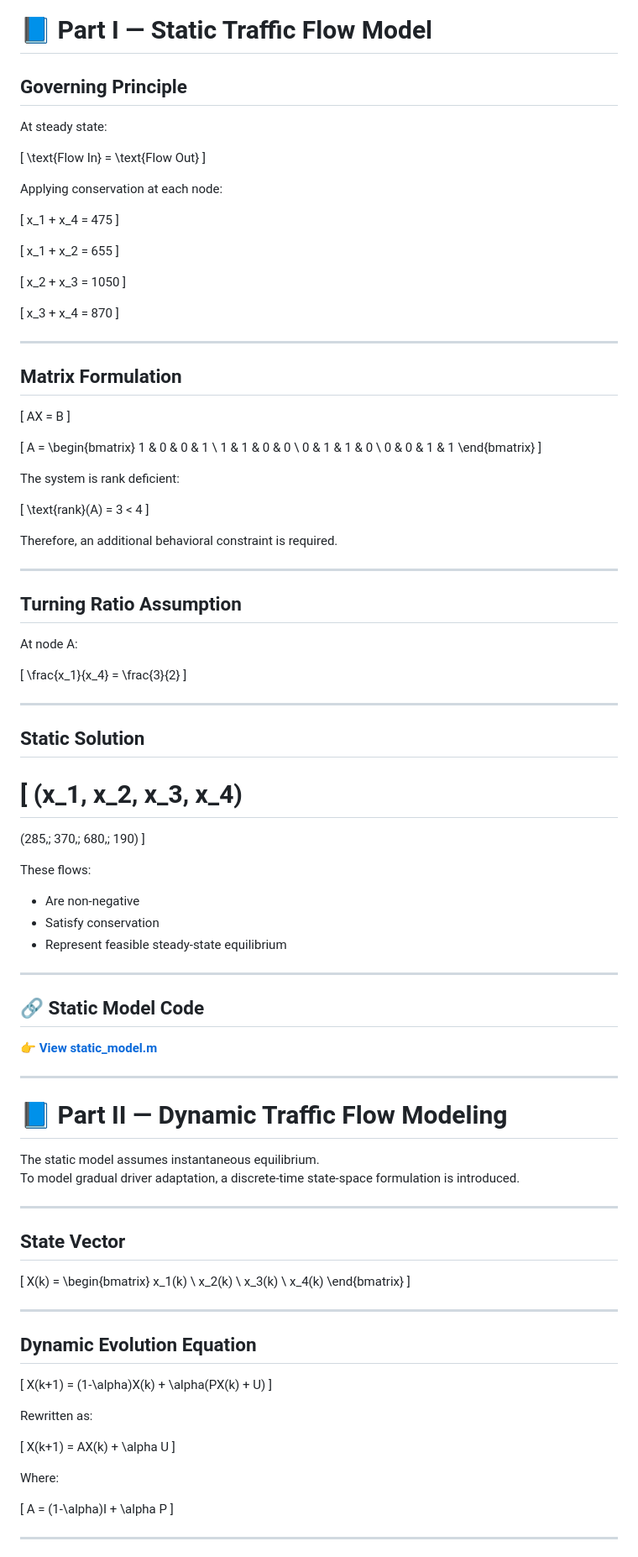
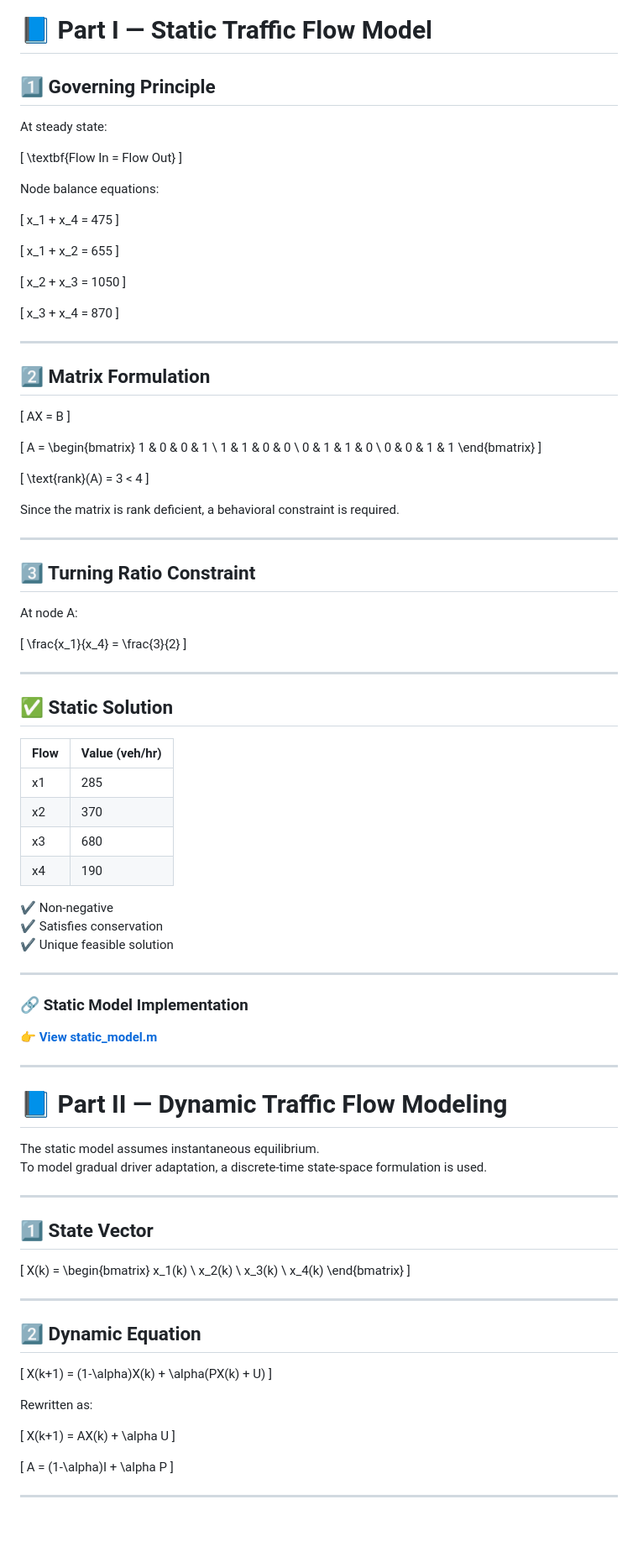
Before and after one commit to Neelayjain21/Traffic-flow-analysis, a Markdown page: README.md, the part around one of its changes. Shown at 84% size. GitHub-like rendering; blank space fills up the shorter version.

Commit message:
Refactor README for better structure and readability
Updated README to improve formatting and clarity.

```diff
--- a/README.md
+++ b/README.md
@@ -34,15 +32,15 @@ The objective is to:
 
 # 📘 Part I — Static Traffic Flow Model
 
-## Governing Principle
+## 1️⃣ Governing Principle
 
 At steady state:
 
 \[
-\text{Flow In} = \text{Flow Out}
+\textbf{Flow In = Flow Out}
 \]
 
-Applying conservation at each node:
+Node balance equations:
 
 \[
 x_1 + x_4 = 475
@@ -62,7 +60,7 @@ x_3 + x_4 = 870
 
 ---
 
-## Matrix Formulation
+## 2️⃣ Matrix Formulation
 
 \[
 AX = B
@@ -78,17 +76,15 @@ A =
 \end{bmatrix}
 \]
 
-The system is rank deficient:
-
 \[
 \text{rank}(A) = 3 < 4
 \]
 
-Therefore, an additional behavioral constraint is required.
+Since the matrix is rank deficient, a behavioral constraint is required.
 
 ---
 
-## Turning Ratio Assumption
+## 3️⃣ Turning Ratio Constraint
 
 At node A:
 
@@ -98,23 +94,22 @@ At node A:
 
 ---
 
-## Static Solution
+## ✅ Static Solution
 
-\[
-(x_1, x_2, x_3, x_4)
-=
-(285,\; 370,\; 680,\; 190)
-\]
+| Flow | Value (veh/hr) |
+|------|----------------|
+| x1   | 285 |
+| x2   | 370 |
+| x3   | 680 |
+| x4   | 190 |
 
-These flows:
-
-- Are non-negative
-- Satisfy conservation
-- Represent feasible steady-state equilibrium
+✔ Non-negative
+✔ Satisfies conservation
+✔ Unique feasible solution
 
 ---
 
-## 🔗 Static Model Code
+### 🔗 Static Model Implementation
 
 👉 **[View static_model.m](static_model.m)**
 
@@ -123,11 +118,11 @@ These flows:
 # 📘 Part II — Dynamic Traffic Flow Modeling
 
 The static model assumes instantaneous equilibrium.
-To model gradual driver adaptation, a discrete-time state-space formulation is introduced.
+To model gradual driver adaptation, a discrete-time state-space formulation is used.
 
 ---
 
-## State Vector
+## 1️⃣ State Vector
 
 \[
 X(k) =
@@ -141,7 +136,7 @@ x_4(k)
 
 ---
 
-## Dynamic Evolution Equation
+## 2️⃣ Dynamic Equation
 
 \[
 X(k+1) = (1-\alpha)X(k) + \alpha(PX(k) + U)
@@ -153,8 +148,6 @@ Rewritten as:
 X(k+1) = AX(k) + \alpha U
 \]
 
-Where:
-
 \[
 A = (1-\alpha)I + \alpha P
 \]
```
Also changed, not shown: other parts of README.md (+40 -97 lines).
